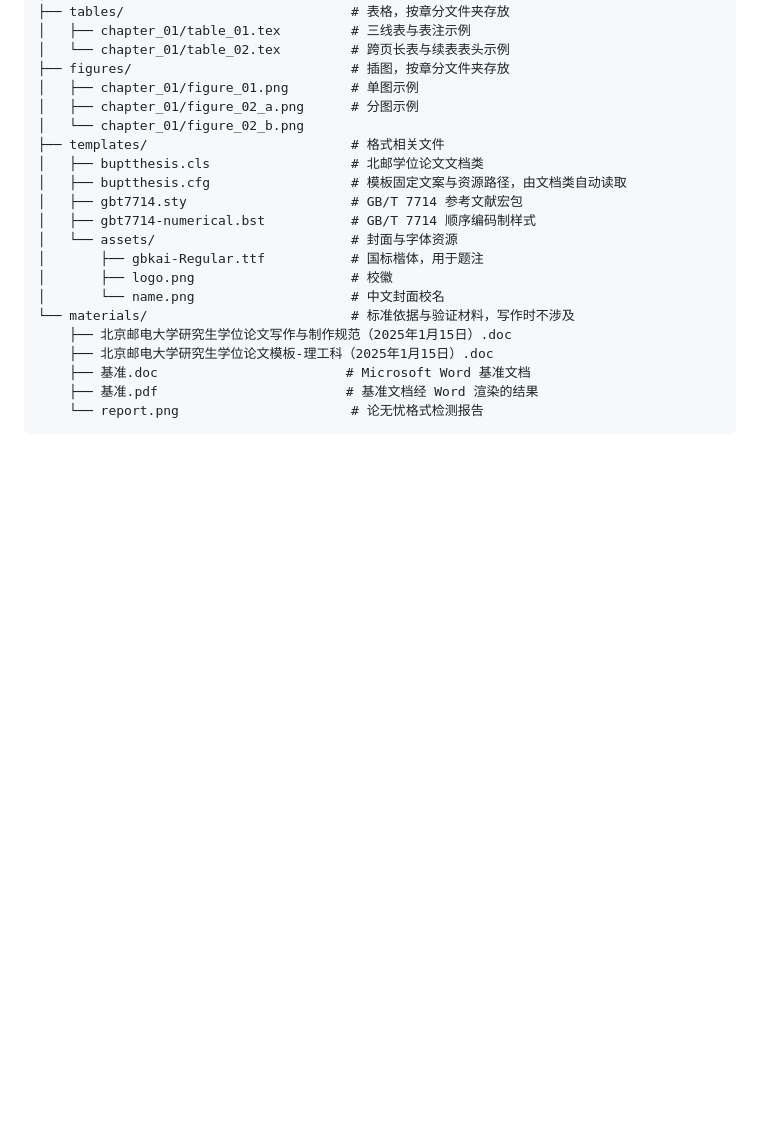
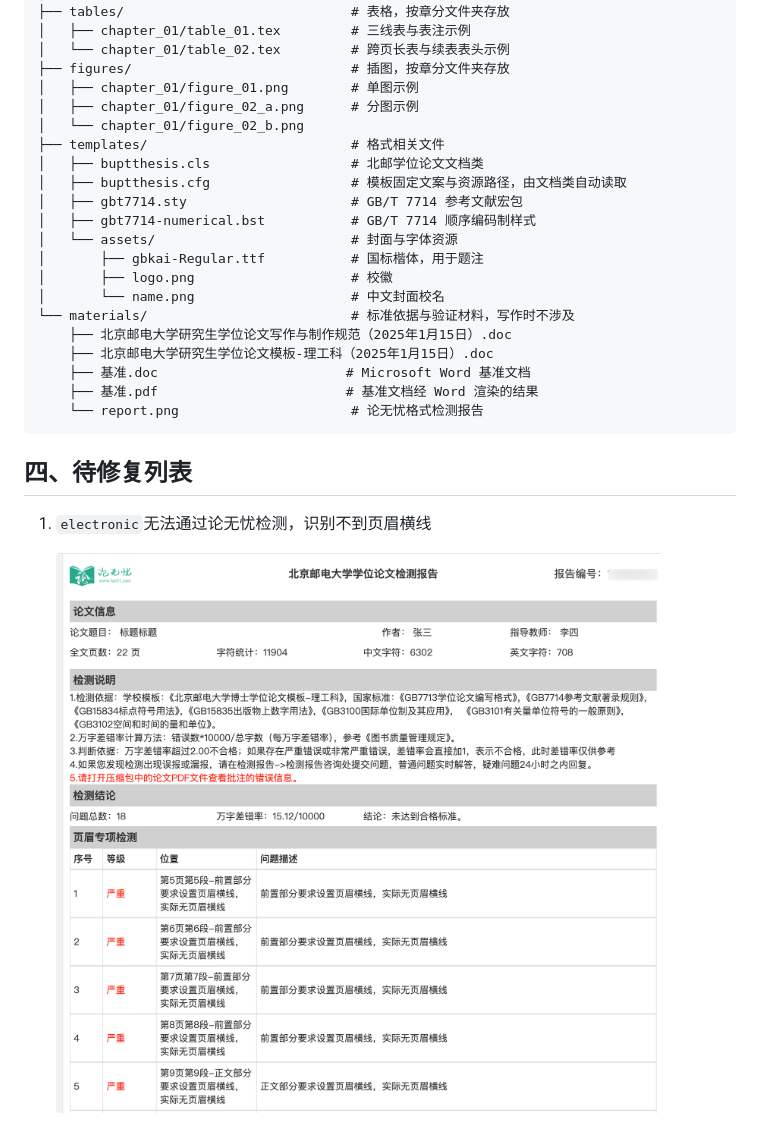
Before and after one commit to ForestsKing/BUPT-Thesis-Template, a Markdown page: README.md, the part around the change. GitHub-like rendering; pictures changed too: materials/electronic_bug.png (added); blank space fills up the shorter version.

Commit message:
报告 电子版 Bug

````diff
--- a/README.md
+++ b/README.md
@@ -75,3 +75,9 @@ BUPT-Thesis-Template/
     ├── 基准.pdf                        # 基准文档经 Word 渲染的结果
     └── report.png                      # 论无忧格式检测报告
 ```
+
+## 四、待修复列表
+
+1. `electronic`无法通过论无忧检测，识别不到页眉横线
+
+   ![论无忧格式检测报告](./materials/electronic_bug.png)
````
